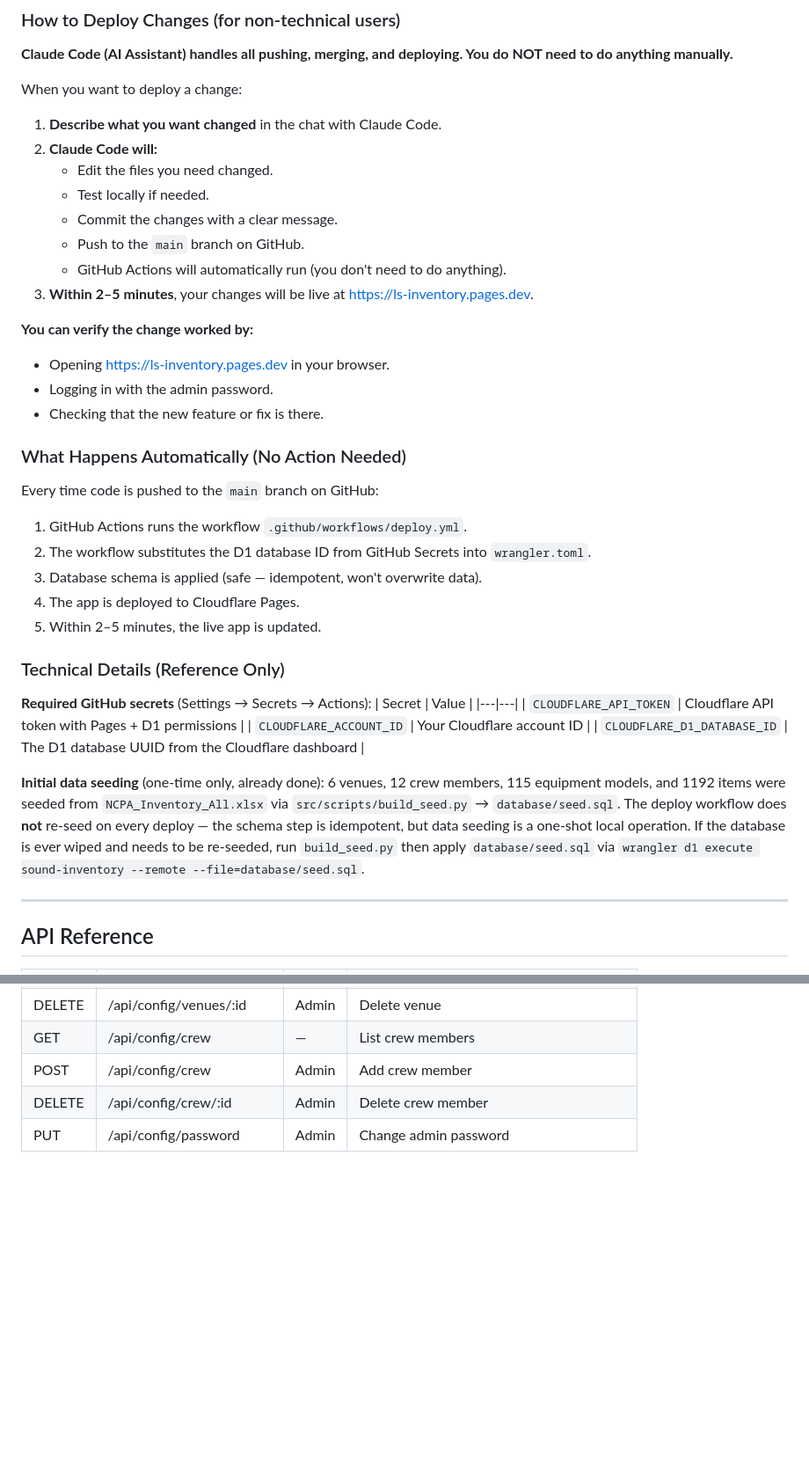
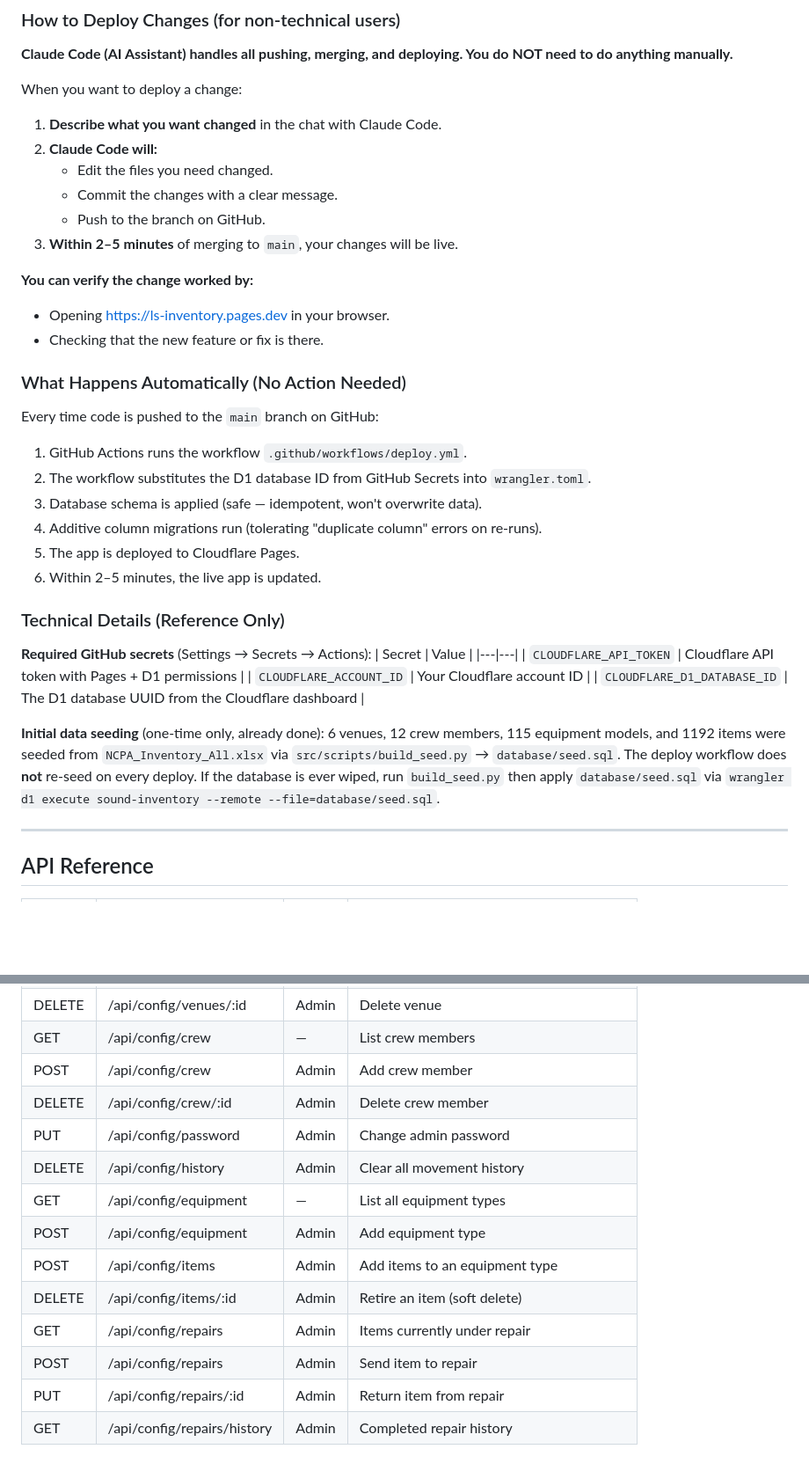
Before and after one commit to ashwinjyoti-ship-it/inventory-tracker, a Markdown page: context.md, 2 parts joined by grey strips. Shown at 88% size. GitHub-like rendering; blank space fills up the shorter version.

```diff
--- a/context.md
+++ b/context.md
@@ -117,15 +132,12 @@ When you want to deploy a change:
 1. **Describe what you want changed** in the chat with Claude Code.
 2. **Claude Code will:**
    - Edit the files you need changed.
-   - Test locally if needed.
    - Commit the changes with a clear message.
-   - Push to the `main` branch on GitHub.
-   - GitHub Actions will automatically run (you don't need to do anything).
-3. **Within 2–5 minutes**, your changes will be live at https://ls-inventory.pages.dev.
+   - Push to the branch on GitHub.
+3. **Within 2–5 minutes** of merging to `main`, your changes will be live.
 
 **You can verify the change worked by:**
 - Opening https://ls-inventory.pages.dev in your browser.
-- Logging in with the admin password.
 - Checking that the new feature or fix is there.
 
 ### What Happens Automatically (No Action Needed)
@@ -134,8 +146,9 @@ Every time code is pushed to the `main` branch on GitHub:
 1. GitHub Actions runs the workflow `.github/workflows/deploy.yml`.
 2. The workflow substitutes the D1 database ID from GitHub Secrets into `wrangler.toml`.
 3. Database schema is applied (safe — idempotent, won't overwrite data).
-4. The app is deployed to Cloudflare Pages.
-5. Within 2–5 minutes, the live app is updated.
+4. Additive column migrations run (tolerating "duplicate column" errors on re-runs).
+5. The app is deployed to Cloudflare Pages.
+6. Within 2–5 minutes, the live app is updated.
 
 ### Technical Details (Reference Only)
 
@@ -147,7 +160,7 @@ Every time code is pushed to the `main` branch on GitHub:
 | `CLOUDFLARE_D1_DATABASE_ID` | The D1 database UUID from the Cloudflare dashboard |
 
 **Initial data seeding** (one-time only, already done):
-6 venues, 12 crew members, 115 equipment models, and 1192 items were seeded from `NCPA_Inventory_All.xlsx` via `src/scripts/build_seed.py` → `database/seed.sql`. The deploy workflow does **not** re-seed on every deploy — the schema step is idempotent, but data seeding is a one-shot local operation. If the database is ever wiped and needs to be re-seeded, run `build_seed.py` then apply `database/seed.sql` via `wrangler d1 execute sound-inventory --remote --file=database/seed.sql`.
+6 venues, 12 crew members, 115 equipment models, and 1192 items were seeded from `NCPA_Inventory_All.xlsx` via `src/scripts/build_seed.py` → `database/seed.sql`. The deploy workflow does **not** re-seed on every deploy. If the database is ever wiped, run `build_seed.py` then apply `database/seed.sql` via `wrangler d1 execute sound-inventory --remote --file=database/seed.sql`.
 
 ---
 
@@ -170,3 +183,12 @@ Every time code is pushed to the `main` branch on GitHub:
 | POST | /api/config/crew | Admin | Add crew member |
 | DELETE | /api/config/crew/:id | Admin | Delete crew member |
 | PUT | /api/config/password | Admin | Change admin password |
+| DELETE | /api/config/history | Admin | Clear all movement history |
+| GET | /api/config/equipment | — | List all equipment types |
+| POST | /api/config/equipment | Admin | Add equipment type |
+| POST | /api/config/items | Admin | Add items to an equipment type |
+| DELETE | /api/config/items/:id | Admin | Retire an item (soft delete) |
+| GET | /api/config/repairs | Admin | Items currently under repair |
+| POST | /api/config/repairs | Admin | Send item to repair |
+| PUT | /api/config/repairs/:id | Admin | Return item from repair |
+| GET | /api/config/repairs/history | Admin | Completed repair history |
```
Also changed, not shown: other parts of context.md (+26 -11 lines).
